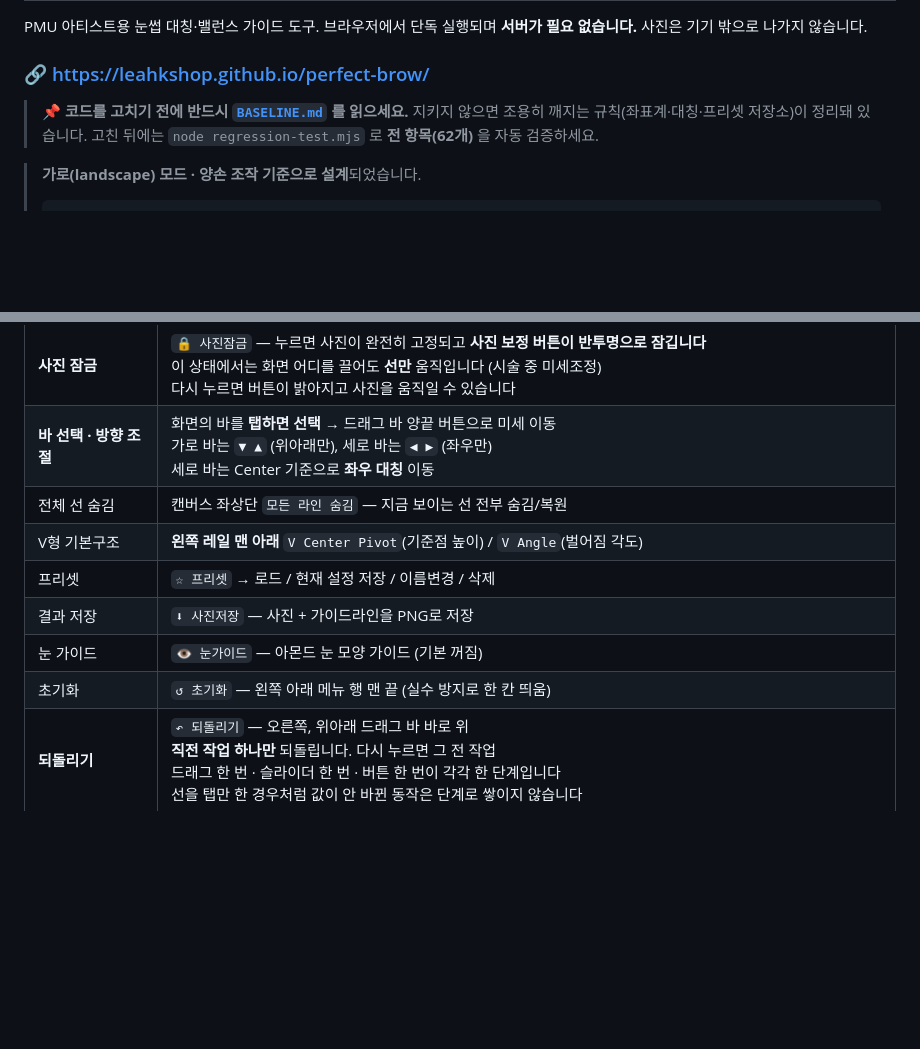
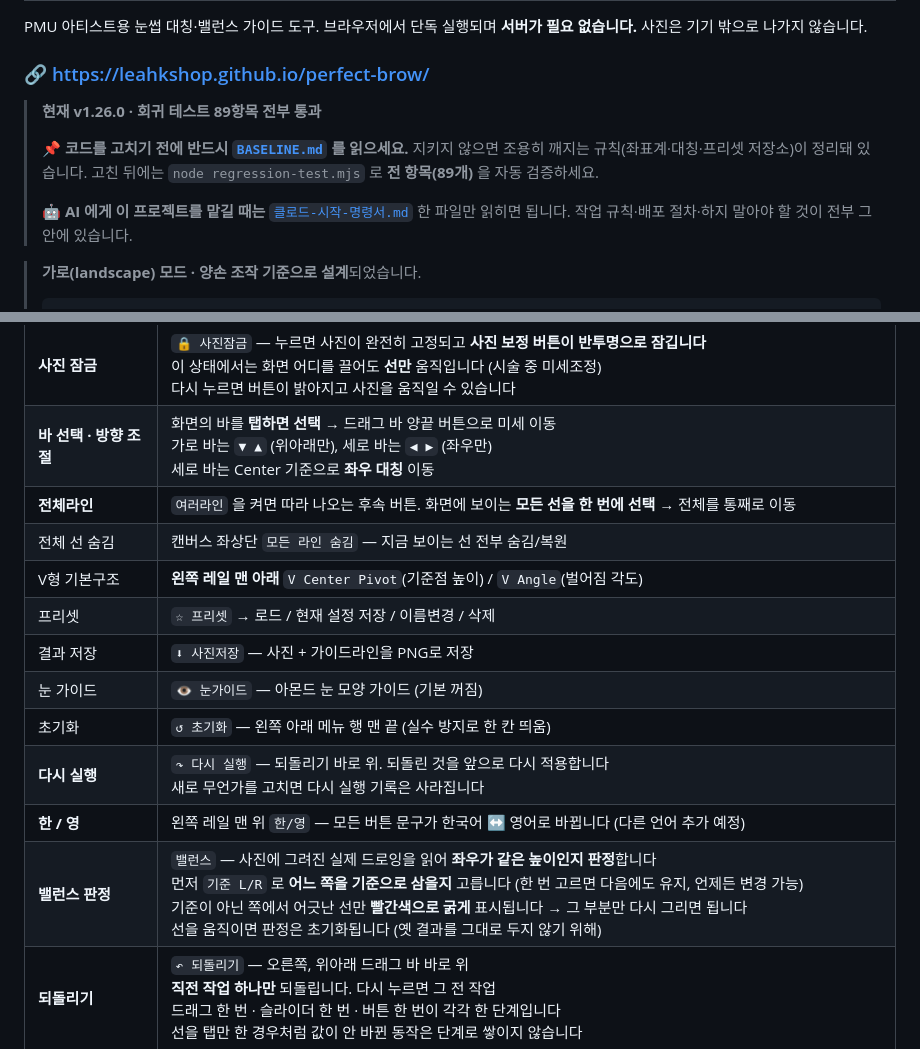
Before and after one commit to leahkshop/perfect-brow, a Markdown page: README.md, 2 parts joined by grey strips. GitHub-like rendering; blank space fills up the shorter version.

```diff
--- a/README.md
+++ b/README.md
@@ -5,9 +5,14 @@ PMU 아티스트용 눈썹 대칭·밸런스 가이드 도구.
 
 ### 🔗 https://leahkshop.github.io/perfect-brow/
 
+> **현재 v1.26.0 · 회귀 테스트 89항목 전부 통과**
+>
 > 📌 **코드를 고치기 전에 반드시 [`BASELINE.md`](./BASELINE.md) 를 읽으세요.**
 > 지키지 않으면 조용히 깨지는 규칙(좌표계·대칭·프리셋 저장소)이 정리돼 있습니다.
-> 고친 뒤에는 `node regression-test.mjs` 로 **전 항목(62개)** 을 자동 검증하세요.
+> 고친 뒤에는 `node regression-test.mjs` 로 **전 항목(89개)** 을 자동 검증하세요.
+>
+> 🤖 **AI 에게 이 프로젝트를 맡길 때는** [`클로드-시작-명령서.md`](./클로드-시작-명령서.md) 한 파일만 읽히면 됩니다.
+> 작업 규칙·배포 절차·하지 말아야 할 것이 전부 그 안에 있습니다.
 
 > **가로(landscape) 모드 · 양손 조작 기준으로 설계**되었습니다.
 >
@@ -75,12 +83,16 @@ python3 -m http.server 8080     # 이 폴더에서 실행
 | **사진 보정 버튼** | 아래 오른쪽 `줌 · 위아래 · 좌우 · 밸런스` — 누르면 **바로 아래 좌우 드래그 바**가 사진 조절로 바뀝니다<br>같은 버튼을 다시 누르면 선 조절로 돌아옵니다 |
 | **사진 잠금** | `🔒 사진잠금` — 누르면 사진이 완전히 고정되고 **사진 보정 버튼이 반투명으로 잠깁니다**<br>이 상태에서는 화면 어디를 끌어도 **선만** 움직입니다 (시술 중 미세조정)<br>다시 누르면 버튼이 밝아지고 사진을 움직일 수 있습니다 |
 | **바 선택 · 방향 조절** | 화면의 바를 **탭하면 선택** → 드래그 바 양끝 버튼으로 미세 이동<br>가로 바는 `▼ ▲` (위아래만), 세로 바는 `◀ ▶` (좌우만)<br>세로 바는 Center 기준으로 **좌우 대칭** 이동 |
+| **전체라인** | `여러라인` 을 켜면 따라 나오는 후속 버튼. 화면에 보이는 **모든 선을 한 번에 선택** → 전체를 통째로 이동 |
 | 전체 선 숨김 | 캔버스 좌상단 `모든 라인 숨김` — 지금 보이는 선 전부 숨김/복원 |
 | V형 기본구조 | **왼쪽 레일 맨 아래** `V Center Pivot`(기준점 높이) / `V Angle`(벌어짐 각도) |
 | 프리셋 | `☆ 프리셋` → 로드 / 현재 설정 저장 / 이름변경 / 삭제 |
 | 결과 저장 | `⬇ 사진저장` — 사진 + 가이드라인을 PNG로 저장 |
 | 눈 가이드 | `👁 눈가이드` — 아몬드 눈 모양 가이드 (기본 꺼짐) |
 | 초기화 | `↺ 초기화` — 왼쪽 아래 메뉴 행 맨 끝 (실수 방지로 한 칸 띄움) |
+| **다시 실행** | `↷ 다시 실행` — 되돌리기 바로 위. 되돌린 것을 앞으로 다시 적용합니다<br>새로 무언가를 고치면 다시 실행 기록은 사라집니다 |
+| **한 / 영** | 왼쪽 레일 맨 위 `한/영` — 모든 버튼 문구가 한국어 ↔ 영어로 바뀝니다 (다른 언어 추가 예정) |
+| **밸런스 판정** | `밸런스` — 사진에 그려진 실제 드로잉을 읽어 **좌우가 같은 높이인지 판정**합니다<br>먼저 `기준 L/R` 로 **어느 쪽을 기준으로 삼을지** 고릅니다 (한 번 고르면 다음에도 유지, 언제든 변경 가능)<br>기준이 아닌 쪽에서 어긋난 선만 **빨간색으로 굵게** 표시됩니다 → 그 부분만 다시 그리면 됩니다<br>선을 움직이면 판정은 초기화됩니다 (옛 결과를 그대로 두지 않기 위해) |
 | **되돌리기** | `↶ 되돌리기` — 오른쪽, 위아래 드래그 바 바로 위<br>**직전 작업 하나만** 되돌립니다. 다시 누르면 그 전 작업<br>드래그 한 번 · 슬라이더 한 번 · 버튼 한 번이 각각 한 단계입니다<br>선을 탭만 한 경우처럼 값이 안 바뀐 동작은 단계로 쌓이지 않습니다 |
 | **화면 가로 고정** | **이 앱은 가로 전용입니다.** 화면 회전 잠금을 켜 둬도 항상 가로로 나옵니다<br>안드로이드 설치앱은 **폰 화면 자체를** 가로로 돌립니다<br>아이폰·아이패드는 앱 화면만 90° 돌립니다 → **사진 선택 창만 세로로 나옵니다**(iOS 제약). 사진 고를 때만 폰을 잠깐 세워 주세요 |
 
```
Also changed, not shown: other parts of README.md (+28 -5 lines), 클로드-시작-명령서.md (added, +407 -0 lines).
